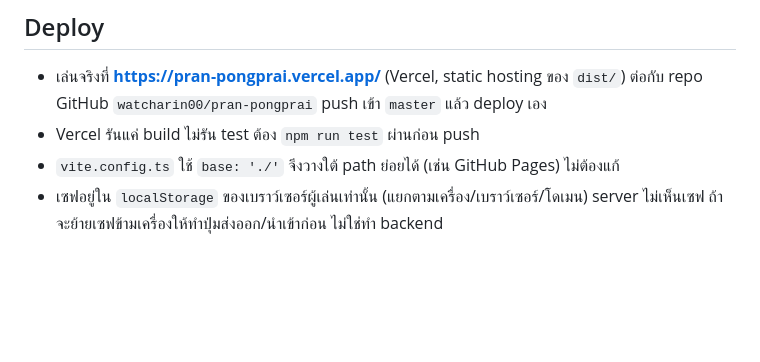
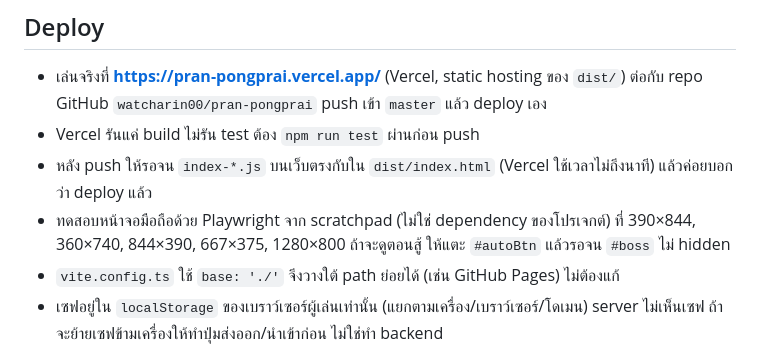
Before and after one commit to watcharin00/pran-pongprai, a Markdown page: CLAUDE.md, the part around the change. GitHub-like rendering; blank space fills up the shorter version.

Commit message:
CLAUDE.md: deploy check and mobile screenshot routine
Co-Authored-By: Claude Opus 5.5 <noreply@anthropic.com>

```diff
--- a/CLAUDE.md
+++ b/CLAUDE.md
@@ -40,6 +40,8 @@ npm run lint       # eslint
 
 - เล่นจริงที่ **https://pran-pongprai.vercel.app/** (Vercel, static hosting ของ `dist/`) ต่อกับ repo GitHub `watcharin00/pran-pongprai` push เข้า `master` แล้ว deploy เอง
 - Vercel รันแค่ build ไม่รัน test ต้อง `npm run test` ผ่านก่อน push
+- หลัง push ให้รอจน `index-*.js` บนเว็บตรงกับใน `dist/index.html` (Vercel ใช้เวลาไม่ถึงนาที) แล้วค่อยบอกว่า deploy แล้ว
+- ทดสอบหน้าจอมือถือด้วย Playwright จาก scratchpad (ไม่ใช่ dependency ของโปรเจกต์) ที่ 390×844, 360×740, 844×390, 667×375, 1280×800 ถ้าจะดูตอนสู้ ให้แตะ `#autoBtn` แล้วรอจน `#boss` ไม่ hidden
 - `vite.config.ts` ใช้ `base: './'` จึงวางใต้ path ย่อยได้ (เช่น GitHub Pages) ไม่ต้องแก้
 - เซฟอยู่ใน `localStorage` ของเบราว์เซอร์ผู้เล่นเท่านั้น (แยกตามเครื่อง/เบราว์เซอร์/โดเมน) server ไม่เห็นเซฟ ถ้าจะย้ายเซฟข้ามเครื่องให้ทำปุ่มส่งออก/นำเข้าก่อน ไม่ใช่ทำ backend
 
```
